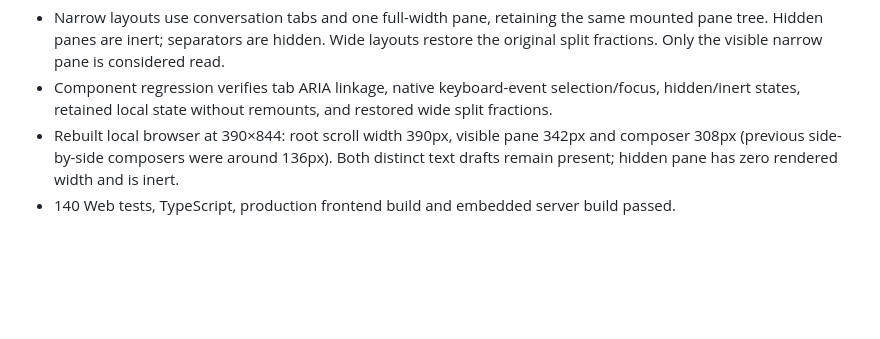
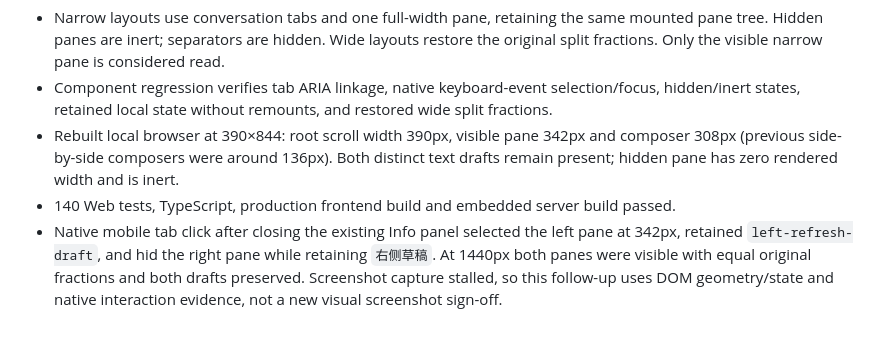
Before and after one commit to icepie/rdev, a Markdown page: docs/verification/2026-11-08-agent-interactions.md, the part around the change. GitHub-like rendering; blank space fills up the shorter version.

Commit message:
docs: record compact pane browser verification

```diff
--- a/docs/verification/2026-11-08-agent-interactions.md
+++ b/docs/verification/2026-11-08-agent-interactions.md
@@ -96,3 +96,4 @@ Local fixture only (`@server` on port 19440); no real user history was deleted.
 - Component regression verifies tab ARIA linkage, native keyboard-event selection/focus, hidden/inert states, retained local state without remounts, and restored wide split fractions.
 - Rebuilt local browser at 390×844: root scroll width 390px, visible pane 342px and composer 308px (previous side-by-side composers were around 136px). Both distinct text drafts remain present; hidden pane has zero rendered width and is inert.
 - 140 Web tests, TypeScript, production frontend build and embedded server build passed.
+- Native mobile tab click after closing the existing Info panel selected the left pane at 342px, retained `left-refresh-draft`, and hid the right pane while retaining `右侧草稿`. At 1440px both panes were visible with equal original fractions and both drafts preserved. Screenshot capture stalled, so this follow-up uses DOM geometry/state and native interaction evidence, not a new visual screenshot sign-off.
```
